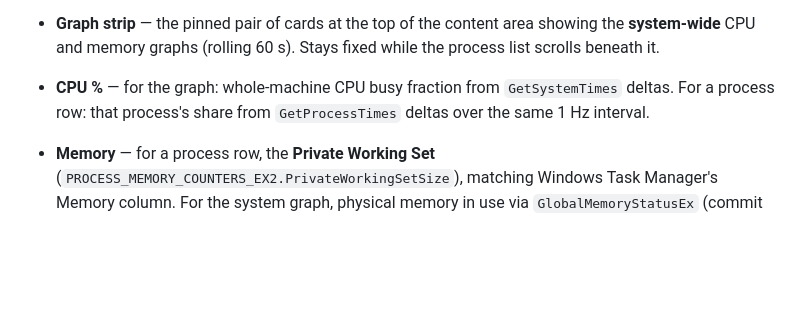
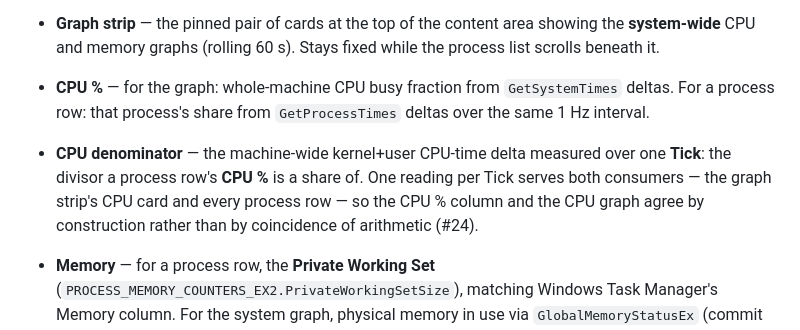
Before and after one commit to elmer-t/task-manager, a Markdown page: CONTEXT.md, the part around the change. Rendered like a GitHub page; blank space fills up the shorter version.

Commit message:
Add "CPU denominator" to the CONTEXT.md glossary
Triage of #24 settled that the machine-wide kernel+user delta feeding every
process row's CPU % is one reading per Tick, shared with the graph strip's CPU
card, rather than two independently sampled baselines. Name the concept so the
issue, the brief, and the implementation use one term.

Co-Authored-By: Claude Opus 5 <noreply@anthropic.com>
Claude-Session: https://claude.ai/code/session_013N7LSXA9fuD8m8SYyR6gAE

```diff
--- a/CONTEXT.md
+++ b/CONTEXT.md
@@ -39,6 +39,11 @@ is the glossary that spec and its implementation share.
   deltas. For a process row: that process's share from `GetProcessTimes` deltas over the
   same 1 Hz interval.
 
+- **CPU denominator** — the machine-wide kernel+user CPU-time delta measured over one
+  **Tick**: the divisor a process row's **CPU %** is a share of. One reading per Tick serves
+  both consumers — the graph strip's CPU card and every process row — so the CPU % column
+  and the CPU graph agree by construction rather than by coincidence of arithmetic (#24).
+
 - **Memory** — for a process row, the **Private Working Set**
   (`PROCESS_MEMORY_COUNTERS_EX2.PrivateWorkingSetSize`), matching Windows Task Manager's
   Memory column. For the system graph, physical memory in use via `GlobalMemoryStatusEx`
```
